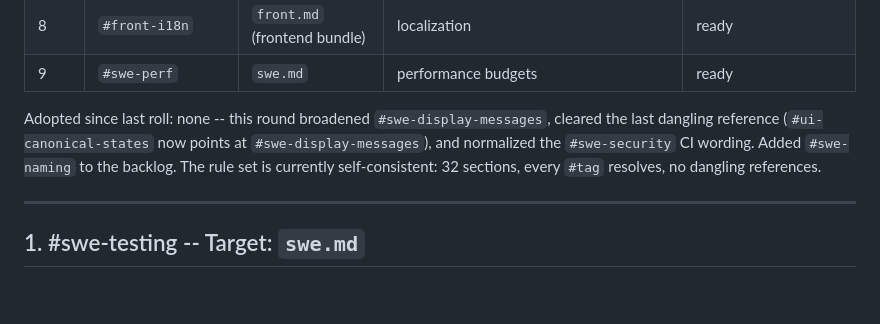
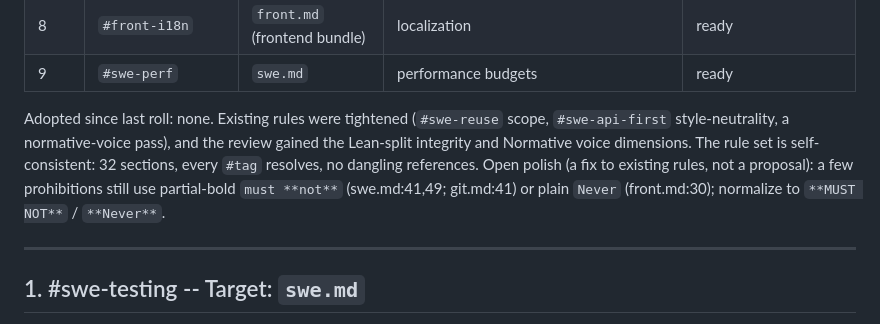
Before and after one commit to viniciussegura/agentsmith, a Markdown page: docs/future-work/proposed-instruction-rules.md, the part around the change. Rendered like a GitHub page; blank space fills up the shorter version.

Commit message:
docs(future-work): Roll backlog after final review round
No proposals adopted or added. Records that reuse/api-first scope and a
normative-voice pass landed, and notes the residual partial-bold
prohibitions to normalize (swe.md:41,49; git.md:41; front.md:30).

Co-Authored-By: Claude Opus 4.7 (1M context) <noreply@anthropic.com>
Usage: model=claude-opus-4-7[1m]

```diff
--- a/docs/future-work/proposed-instruction-rules.md
+++ b/docs/future-work/proposed-instruction-rules.md
@@ -20,8 +20,9 @@ Each entry carries a drop-in, house-style block once the rule is concrete enough
 | 8 | `#front-i18n` | `front.md` (frontend bundle) | localization | ready |
 | 9 | `#swe-perf` | `swe.md` | performance budgets | ready |
 
-Adopted since last roll: none -- this round broadened `#swe-display-messages`, cleared the last dangling reference (`#ui-canonical-states` now points at `#swe-display-messages`), and normalized the `#swe-security` CI wording. Added `#swe-naming` to the backlog.
-The rule set is currently self-consistent: 32 sections, every `#tag` resolves, no dangling references.
+Adopted since last roll: none. Existing rules were tightened (`#swe-reuse` scope, `#swe-api-first` style-neutrality, a normative-voice pass), and the review gained the Lean-split integrity and Normative voice dimensions.
+The rule set is self-consistent: 32 sections, every `#tag` resolves, no dangling references.
+Open polish (a fix to existing rules, not a proposal): a few prohibitions still use partial-bold `must **not**` (swe.md:41,49; git.md:41) or plain `Never` (front.md:30); normalize to `**MUST NOT**` / `**Never**`.
 
 ---
 
```
